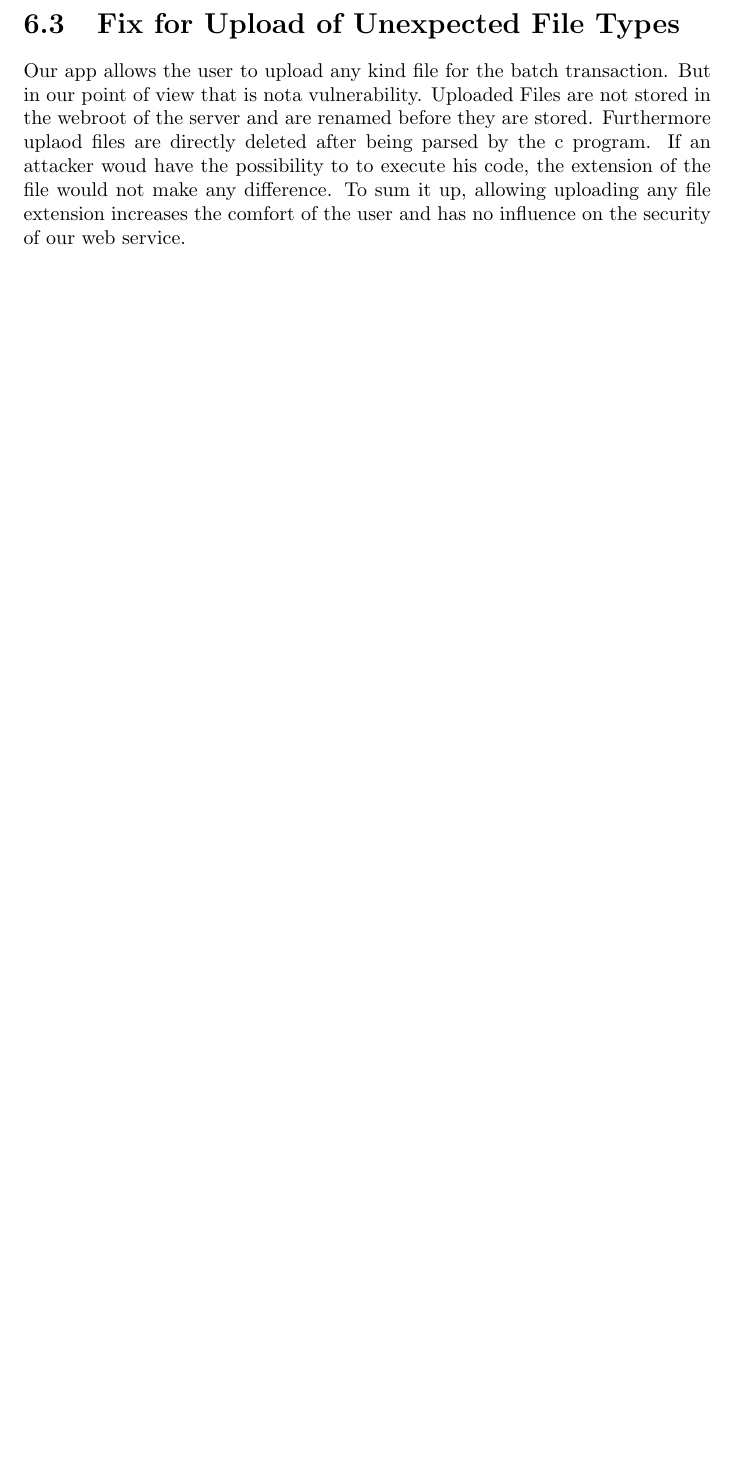
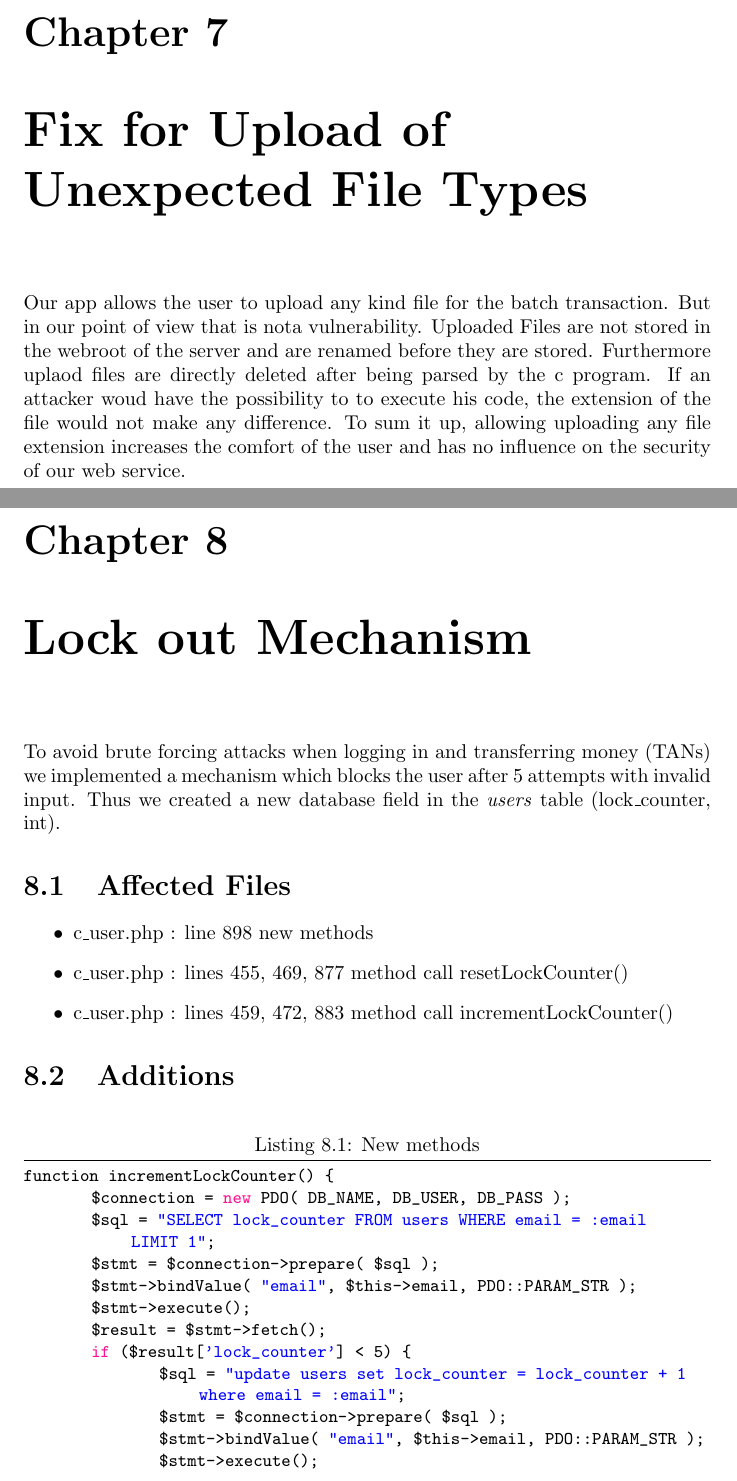
Before and after one commit to SecureCodingTeam7/Phase5, a LaTeX document (Final Report/main.tex, which reads Final Report/fix_upload.tex, Final Report/lock_out.tex): part of page 19 of 19 before the commit and two parts of pages 19 and 20 of 21 after it, the two joined at a grey line, cut at the place of the change, the shorter picture padded with empty space. Compiled offline with pdfLaTeX.

Commit message:
Added fixes about lock out

```diff
--- a/Final Report/fix_upload.tex
+++ b/Final Report/fix_upload.tex
@@ -1,4 +1,4 @@
-\section{Fix for Upload of Unexpected File Types}
+\chapter{Fix for Upload of Unexpected File Types}
 Our app allows the user to upload any kind file for the batch transaction. But in our point of view that is nota vulnerability. Uploaded Files are not stored in the webroot of the server and are renamed before they are stored. Furthermore uplaod files are directly deleted after being parsed by the c program.
 If an attacker woud have the possibility to to execute his code, the extension of the file would not make any difference.
 To sum it up, allowing uploading any file extension increases the comfort of the user and has no influence on the security of our web service.
--- /dev/null
+++ b/Final Report/lock_out.tex
@@ -0,0 +1,27 @@
+\chapter{Lock out Mechanism}
+
+To avoid brute forcing attacks when logging in and transferring money (TANs) we implemented a mechanism which blocks the user after 5 attempts with invalid input. Thus we created a new database field in the \textit{users} table (lock\_counter, int).
+
+\section{Affected Files}
+\begin{itemize}
+	\item c\_user.php : line 898 new methods
+	\item c\_user.php : lines 455, 469, 877  method call resetLockCounter()
+		\item c\_user.php : lines 459, 472, 883  method call incrementLockCounter()
+\end{itemize}
+
+\section{Additions}
+
+\begin{lstlisting}[caption = New methods]
+function incrementLockCounter() {
+	$connection = new PDO( DB_NAME, DB_USER, DB_PASS );
+	$sql = "SELECT lock_counter FROM users WHERE email = :email LIMIT 1";
+	$stmt = $connection->prepare( $sql );
+	$stmt->bindValue( "email", $this->email, PDO::PARAM_STR );
+	$stmt->execute();
+	$result = $stmt->fetch();
+	if ($result['lock_counter'] < 5) {
+		$sql = "update users set lock_counter = lock_counter + 1 where email = :email";
+		$stmt = $connection->prepare( $sql );
+		$stmt->bindValue( "email", $this->email, PDO::PARAM_STR );
+		$stmt->execute();
+		return false;
```
Also changed, not shown: Final Report/main.tex (+1 -0 lines), Final Report/main.pdf, Final Report/lock_out.tex (19 more changed lines).
